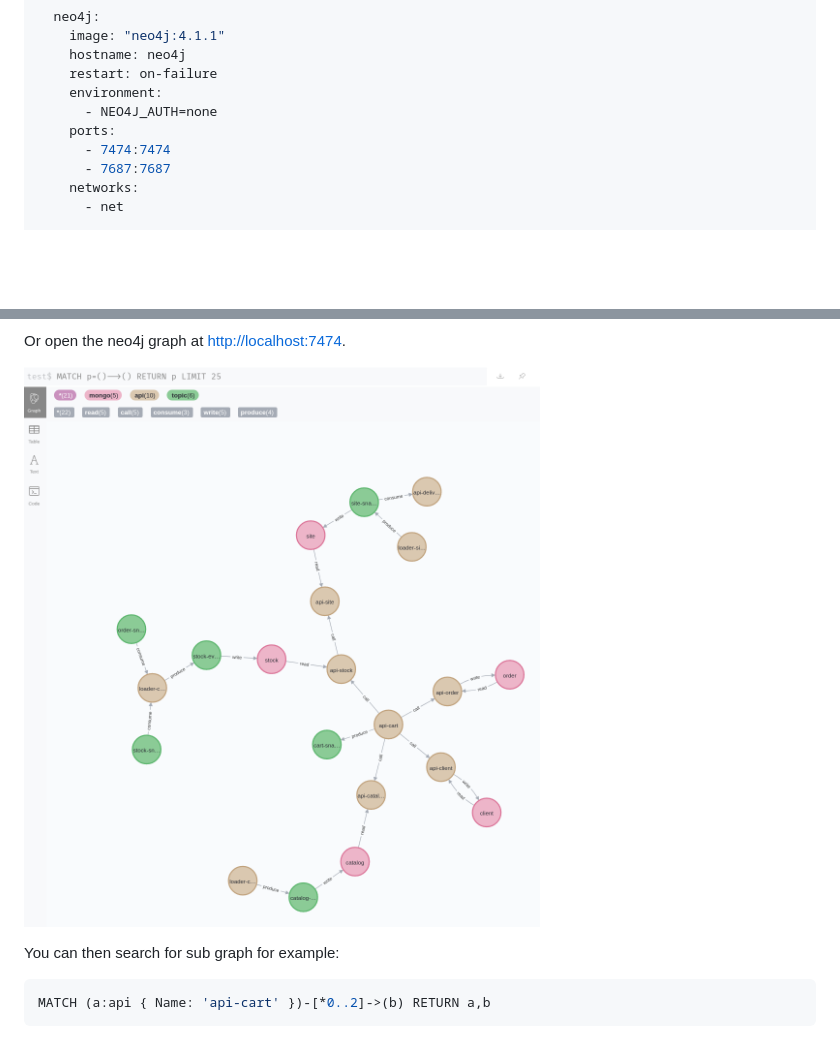
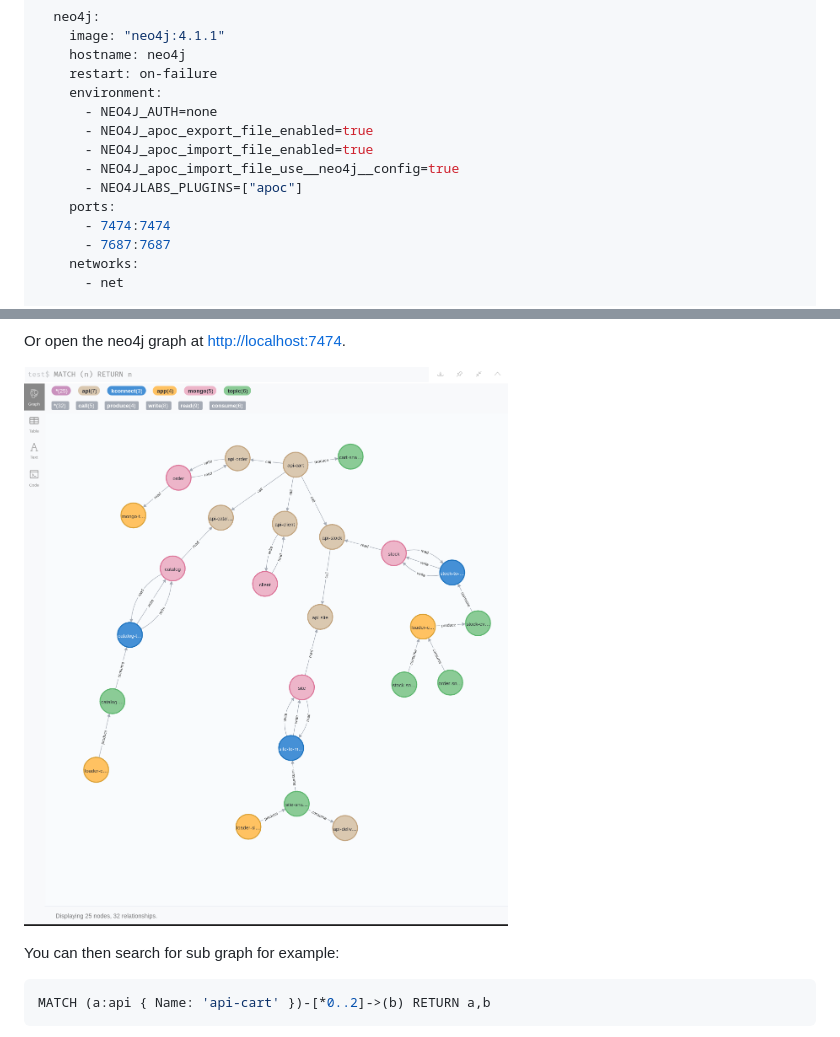
Before and after one commit to GuillaumeWaignier/create-microservice-map, a Markdown page: README.md, 2 parts joined by grey strips. GitHub-like rendering; pictures changed too: neo4j.png; blank space fills up the shorter version.

Commit message:
doc(readme): add apoc plugin in docker-compose and update screenshot

```diff
--- a/README.md
+++ b/README.md
@@ -45,6 +45,10 @@ services:
     restart: on-failure
     environment:
       - NEO4J_AUTH=none
+      - NEO4J_apoc_export_file_enabled=true
+      - NEO4J_apoc_import_file_enabled=true
+      - NEO4J_apoc_import_file_use__neo4j__config=true
+      - NEO4JLABS_PLUGINS=["apoc"]
     ports:
       - 7474:7474
       - 7687:7687
```
